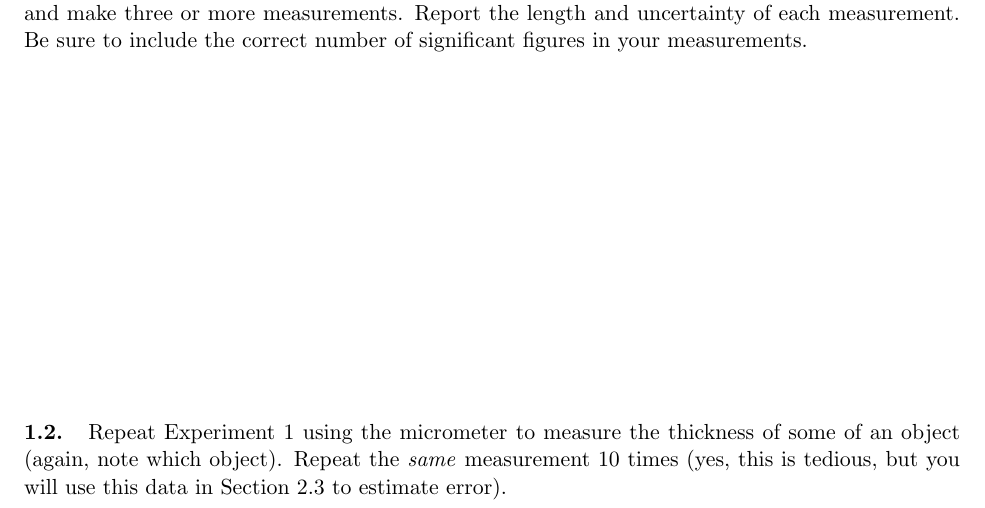
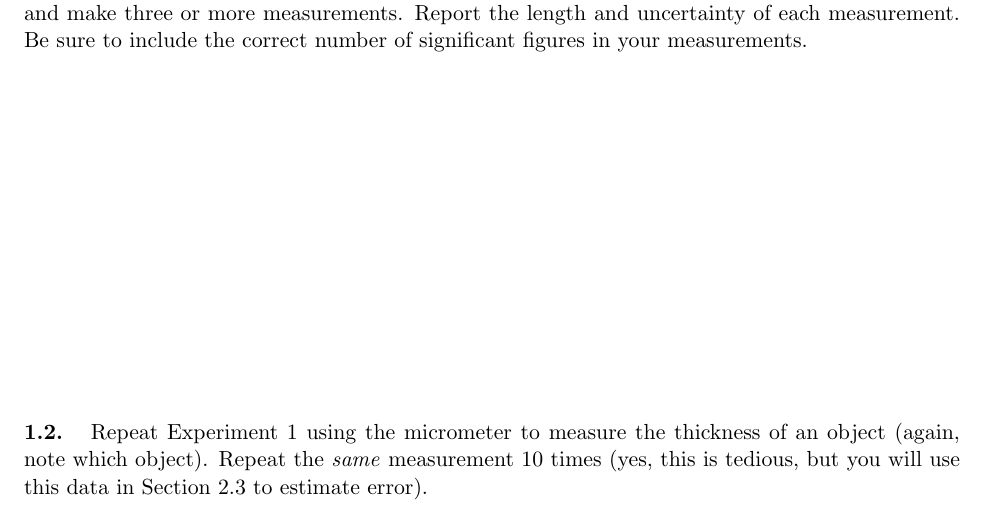
Before and after one commit to jmamundson/PHYS123, a LaTeX document (Fall2025/labs/lab1-measurements_and_motion/lab1-measurements_and_motion.tex): part of page 4 of 14, cut so that both start at the same text. Compiled offline with pdfLaTeX.

Commit message:
fixed typo in lab #1

```diff
--- a/Fall2025/labs/lab1-measurements_and_motion/lab1-measurements_and_motion.tex
+++ b/Fall2025/labs/lab1-measurements_and_motion/lab1-measurements_and_motion.tex
@@ -122,7 +122,7 @@ If you follow these rules correctly, the last digit will be the only uncertain d
 \vspace{6cm}
 
 
-\question{} Repeat Experiment 1 using the micrometer to measure the thickness of some of an object (again, note which object). Repeat the \textit{same} measurement 10 times (yes, this is tedious, but you will use this data in Section 2.3 to estimate error).
+\question{} Repeat Experiment 1 using the micrometer to measure the thickness of an object (again, note which object). Repeat the \textit{same} measurement 10 times (yes, this is tedious, but you will use this data in Section 2.3 to estimate error).
 
 
 
```
Also changed, not shown: Fall2025/labs/lab1-measurements_and_motion/lab1-measurements_and_motion.pdf, 2 other files.
